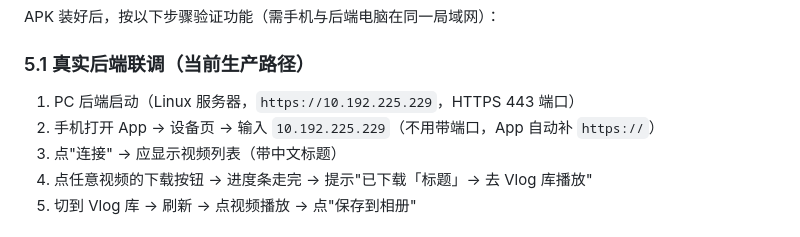
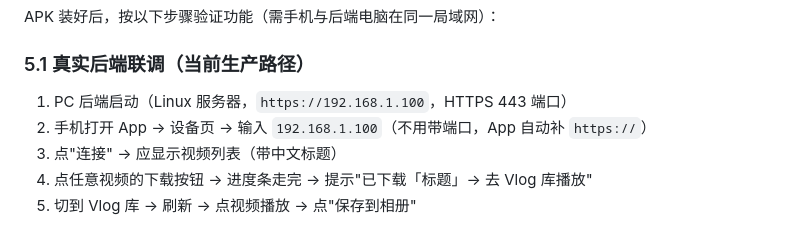
Before and after one commit to 999111klj/contest2026_312_zheyangpaiduibudui, a Markdown page: app/ai_vlog_app/APK构建与部署流程.md, the part around the change. GitHub-like rendering.

```diff
--- a/app/ai_vlog_app/APK构建与部署流程.md
+++ b/app/ai_vlog_app/APK构建与部署流程.md
@@ -95,8 +95,8 @@ APK 装好后，按以下步骤验证功能（需手机与后端电脑在同一
 
 ### 5.1 真实后端联调（当前生产路径）
 
-1. PC 后端启动（Linux 服务器，`https://10.192.225.229`，HTTPS 443 端口）
-2. 手机打开 App → 设备页 → 输入 `10.192.225.229`（不用带端口，App 自动补 `https://`）
+1. PC 后端启动（Linux 服务器，`https://192.168.1.100`，HTTPS 443 端口）
+2. 手机打开 App → 设备页 → 输入 `192.168.1.100`（不用带端口，App 自动补 `https://`）
 3. 点"连接" → 应显示视频列表（带中文标题）
 4. 点任意视频的下载按钮 → 进度条走完 → 提示"已下载「标题」→ 去 Vlog 库播放"
 5. 切到 Vlog 库 → 刷新 → 点视频播放 → 点"保存到相册"
```
Also changed, not shown: app/ai_vlog_app/AI_Coding日志.md (+2 -2 lines), app/ai_vlog_app/核心代码速查.md (+2 -2 lines).
